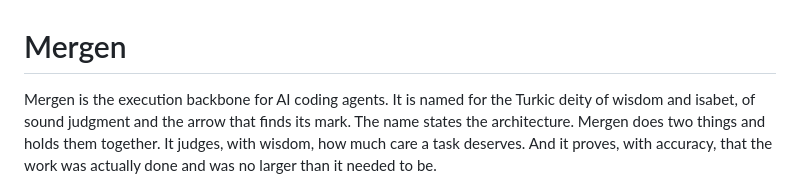
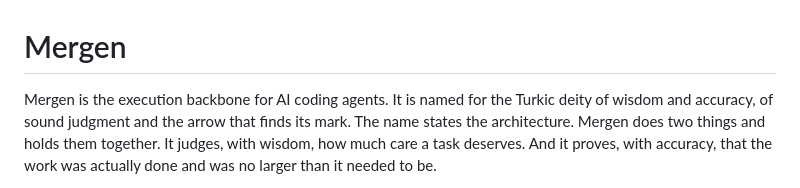
Before and after one commit to OnourImpram/mergen, a Markdown page: MERGEN.md, the part around the change. GitHub-like rendering.

```diff
--- a/MERGEN.md
+++ b/MERGEN.md
@@ -1,7 +1,7 @@
 # Mergen
 
 Mergen is the execution backbone for AI coding agents. It is named for the Turkic deity of wisdom and
-isabet, of sound judgment and the arrow that finds its mark. The name states the architecture. Mergen does
+accuracy, of sound judgment and the arrow that finds its mark. The name states the architecture. Mergen does
 two things and holds them together. It judges, with wisdom, how much care a task deserves. And it proves,
 with accuracy, that the work was actually done and was no larger than it needed to be.
 
```
Also changed, not shown: README.md (+1 -1 lines).
